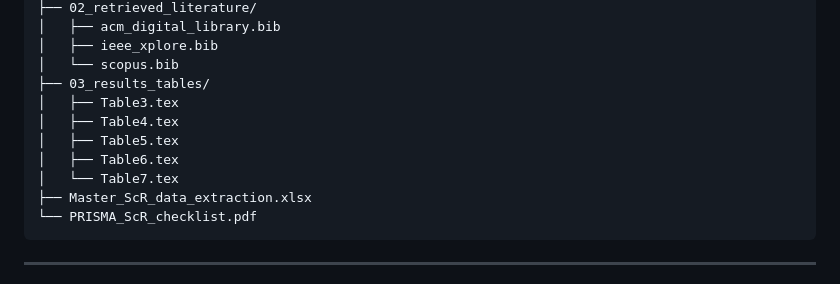
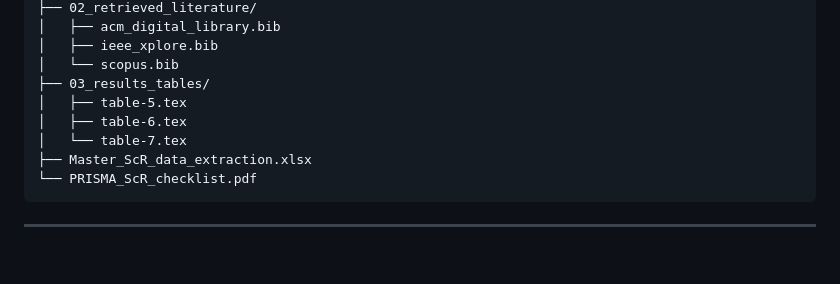
Before and after one commit to baker-ck/Principled-Unified-STGNNs-PRISMA-ScR, a Markdown page: README.md, the part around the change. Rendered like a GitHub page; blank space fills up the shorter version.

````diff
--- a/README.md
+++ b/README.md
@@ -22,11 +22,9 @@ Official open-science repository for the systematic scoping review: **"Principle
 │   ├── ieee_xplore.bib
 │   └── scopus.bib
 ├── 03_results_tables/
-│   ├── Table3.tex
-│   ├── Table4.tex
-│   ├── Table5.tex
-│   ├── Table6.tex
-│   └── Table7.tex
+│   ├── table-5.tex
+│   ├── table-6.tex
+│   └── table-7.tex
 ├── Master_ScR_data_extraction.xlsx
 └── PRISMA_ScR_checklist.pdf
 ```
````
